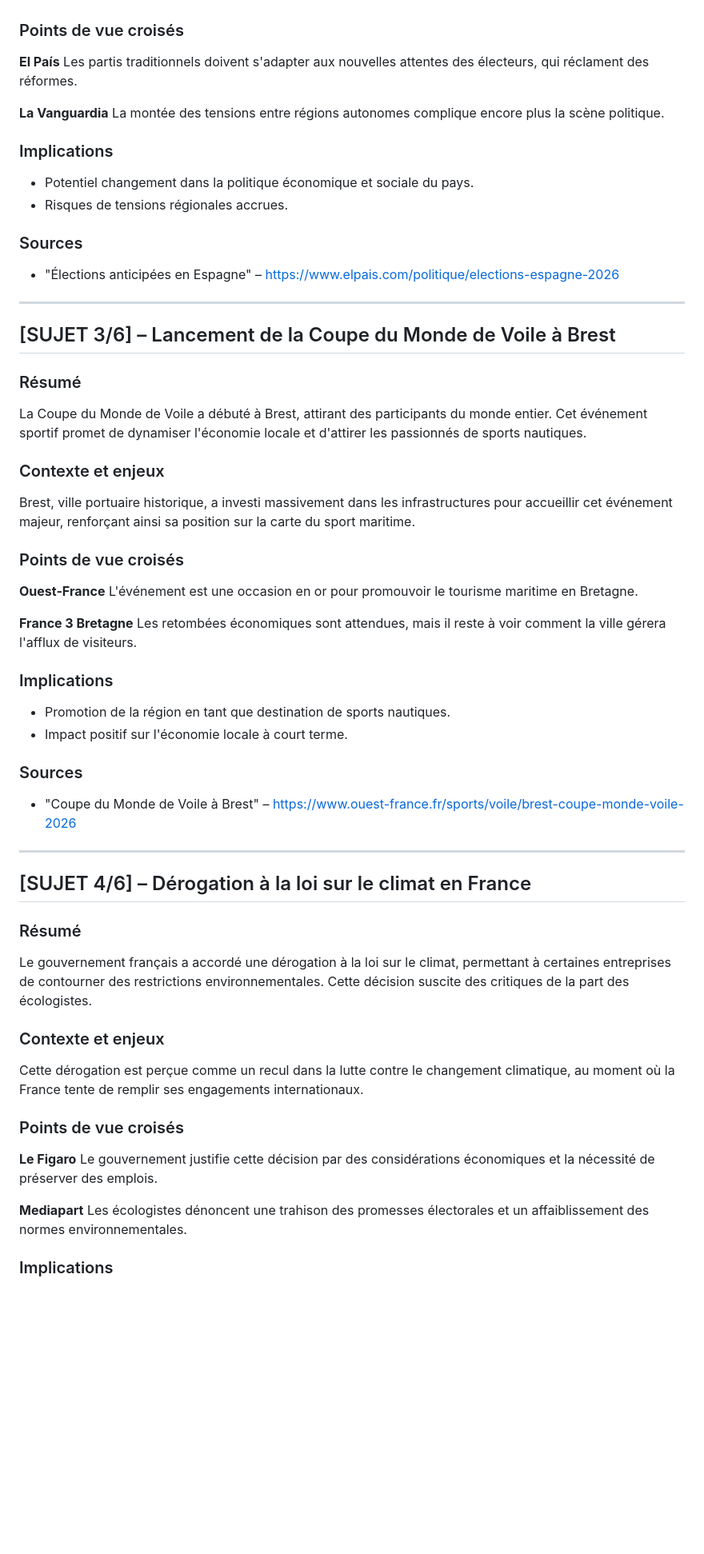
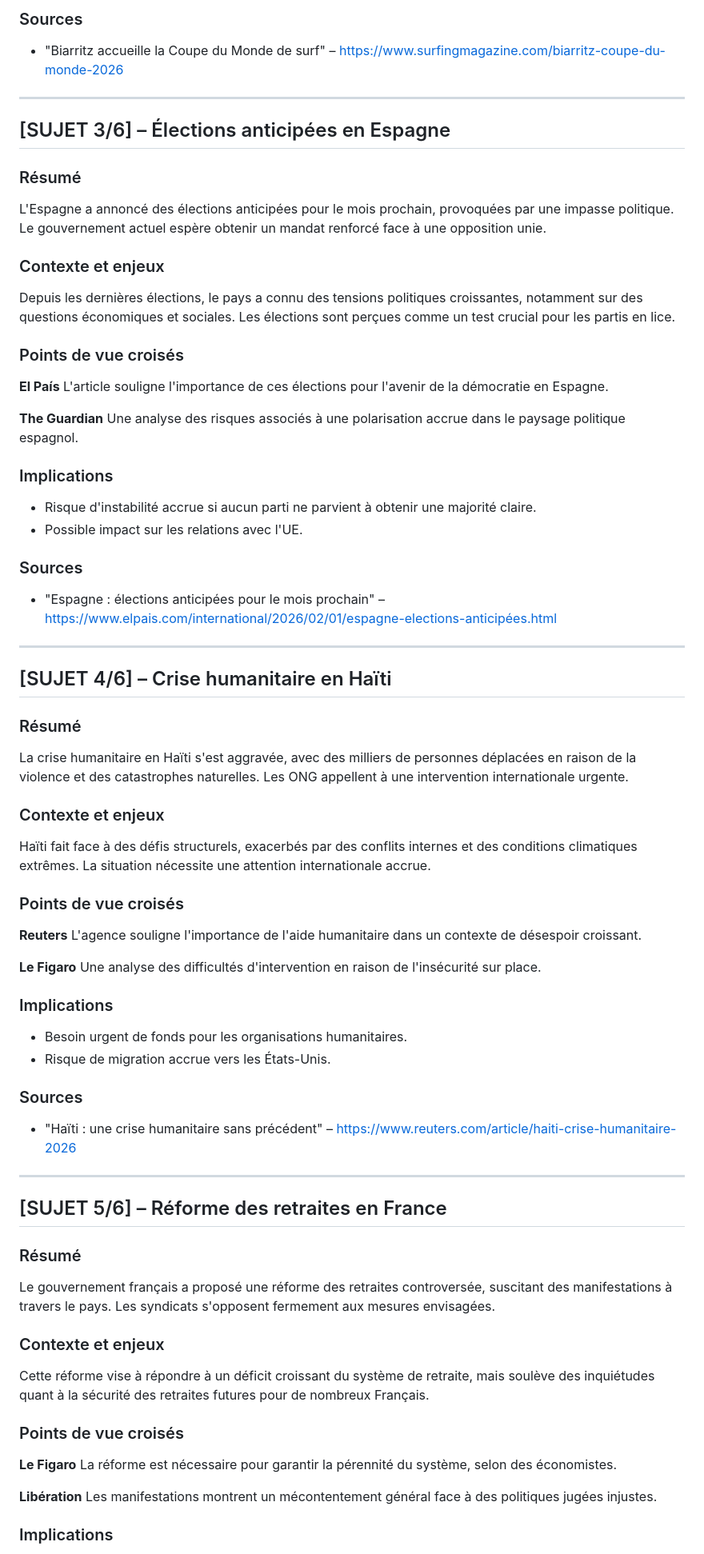
Before and after one commit to nliziard-ops/VeilleNLI, a Markdown page: docs/markdown/VeilleNews.md, the part around one of its changes. Shown at 80% size. Drawn GitHub-style; blank space fills up the shorter version.

Commit message:
📋 Sync Markdown depuis Google Drive [Deep Research]

```diff
--- a/docs/markdown/VeilleNews.md
+++ b/docs/markdown/VeilleNews.md
@@ -52,60 +65,72 @@ Les dernières élections ont vu une montée des partis populistes, ce qui a ent
+### Sources
+- "Biarritz accueille la Coupe du Monde de surf" – https://www.surfingmagazine.com/biarritz-coupe-du-monde-2026
+
+---
+
+## [SUJET 3/6] – Élections anticipées en Espagne
+
+### Résumé
+L'Espagne a annoncé des élections anticipées pour le mois prochain, provoquées par une impasse politique. Le gouvernement actuel espère obtenir un mandat renforcé face à une opposition unie.
+
+### Contexte et enjeux
+Depuis les dernières élections, le pays a connu des tensions politiques croissantes, notamment sur des questions économiques et sociales. Les élections sont perçues comme un test crucial pour les partis en lice.
 
 ### Points de vue croisés
 
 **El País**
-Les partis traditionnels doivent s'adapter aux nouvelles attentes des électeurs, qui réclament des réformes.
+L'article souligne l'importance de ces élections pour l'avenir de la démocratie en Espagne.
 
-**La Vanguardia**
-La montée des tensions entre régions autonomes complique encore plus la scène politique.
+**The Guardian**
+Une analyse des risques associés à une polarisation accrue dans le paysage politique espagnol.
 
 ### Implications
-- Potentiel changement dans la politique économique et sociale du pays.
-- Risques de tensions régionales accrues.
+- Risque d'instabilité accrue si aucun parti ne parvient à obtenir une majorité claire.
+- Possible impact sur les relations avec l'UE.
 
 ### Sources
-- "Élections anticipées en Espagne" – https://www.elpais.com/politique/elections-espagne-2026
+- "Espagne : élections anticipées pour le mois prochain" – https://www.elpais.com/international/2026/02/01/espagne-elections-anticipées.html
 
 ---
 
-## [SUJET 3/6] – Lancement de la Coupe du Monde de Voile à Brest
+## [SUJET 4/6] – Crise humanitaire en Haïti
 
 ### Résumé
-La Coupe du Monde de Voile a débuté à Brest, attirant des participants du monde entier. Cet événement sportif promet de dynamiser l'économie locale et d'attirer les passionnés de sports nautiques.
+La crise humanitaire en Haïti s'est aggravée, avec des milliers de personnes déplacées en raison de la violence et des catastrophes naturelles. Les ONG appellent à une intervention internationale urgente.
 
 ### Contexte et enjeux
-Brest, ville portuaire historique, a investi massivement dans les infrastructures pour accueillir cet événement majeur, renforçant ainsi sa position sur la carte du sport maritime.
+Haïti fait face à des défis structurels, exacerbés par des conflits internes et des conditions climatiques extrêmes. La situation nécessite une attention internationale accrue.
 
 ### Points de vue croisés
 
-**Ouest-France**
-L'événement est une occasion en or pour promouvoir le tourisme maritime en Bretagne.
+**Reuters**
+L'agence souligne l'importance de l'aide humanitaire dans un contexte de désespoir croissant.
 
-**France 3 Bretagne**
-Les retombées économiques sont attendues, mais il reste à voir comment la ville gérera l'afflux de visiteurs.
+**Le Figaro**
+Une analyse des difficultés d'intervention en raison de l'insécurité sur place.
 
 ### Implications
-- Promotion de la région en tant que destination de sports nautiques.
-- Impact positif sur l'économie locale à court terme.
+- Besoin urgent de fonds pour les organisations humanitaires.
+- Risque de migration accrue vers les États-Unis.
 
 ### Sources
-- "Coupe du Monde de Voile à Brest" – https://www.ouest-france.fr/sports/voile/brest-coupe-monde-voile-2026
+- "Haïti : une crise humanitaire sans précédent" – https://www.reuters.com/article/haiti-crise-humanitaire-2026
 
 ---
 
-## [SUJET 4/6] – Dérogation à la loi sur le climat en France
+## [SUJET 5/6] – Réforme des retraites en France
 
 ### Résumé
-Le gouvernement français a accordé une dérogation à la loi sur le climat, permettant à certaines entreprises de contourner des restrictions environnementales. Cette décision suscite des critiques de la part des écologistes.
+Le gouvernement français a proposé une réforme des retraites controversée, suscitant des manifestations à travers le pays. Les syndicats s'opposent fermement aux mesures envisagées.
 
 ### Contexte et enjeux
-Cette dérogation est perçue comme un recul dans la lutte contre le changement climatique, au moment où la France tente de remplir ses engagements internationaux.
+Cette réforme vise à répondre à un déficit croissant du système de retraite, mais soulève des inquiétudes quant à la sécurité des retraites futures pour de nombreux Français.
 
 ### Points de vue croisés
 
 **Le Figaro**
-Le gouvernement justifie cette décision par des considérations économiques et la nécessité de préserver des emplois.
+La réforme est nécessaire pour garantir la pérennité du système, selon des économistes.
 
-**Mediapart**
-Les écologistes dénoncent une trahison des promesses électorales et un affaiblissement des normes environnementales.
+**Libération**
+Les manifestations montrent un mécontentement général face à des politiques jugées injustes.
 
 ### Implications
```
Also changed, not shown: other parts of docs/markdown/VeilleNews.md (+64 -75 lines), docs/markdown/VeilleIA.md (+88 -92 lines).
